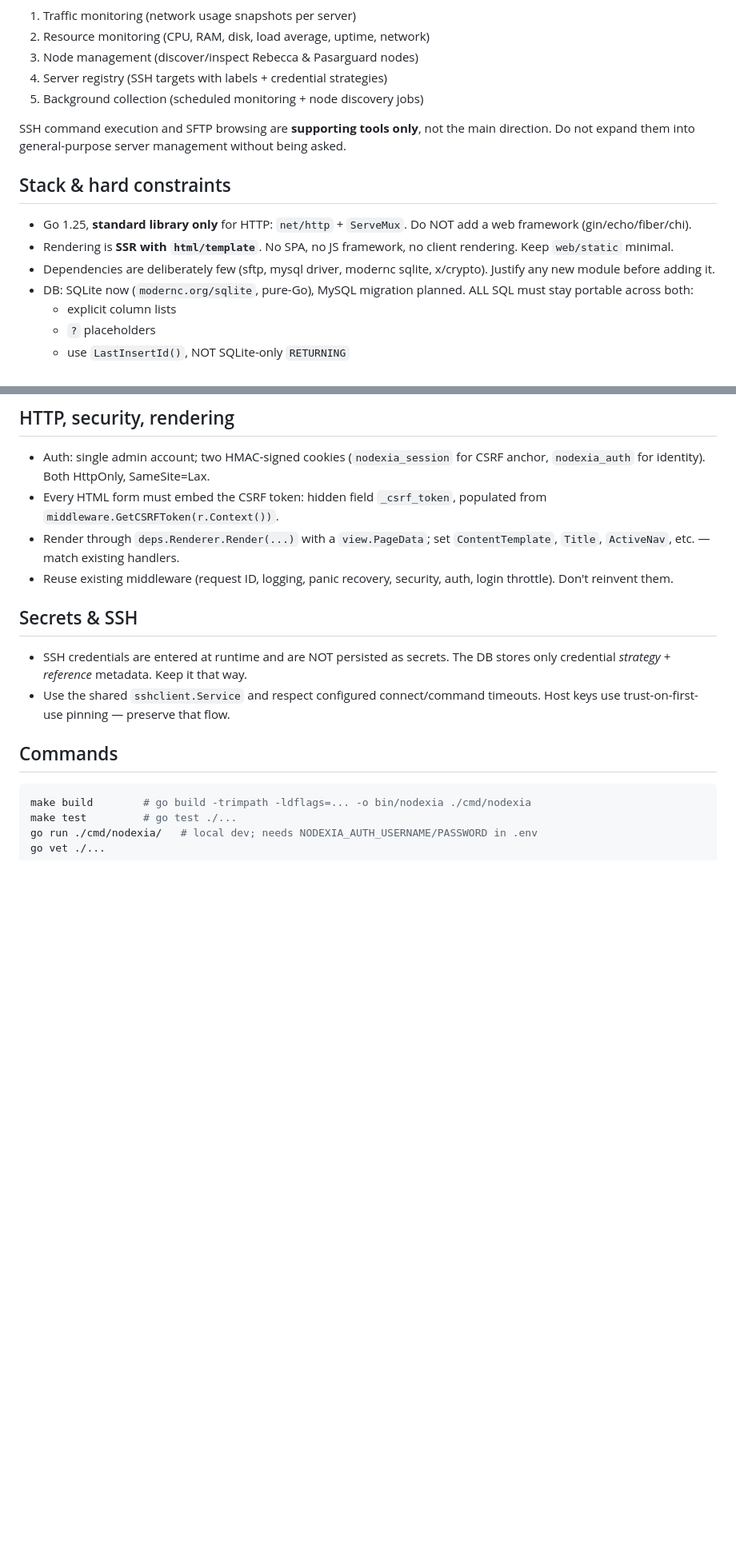
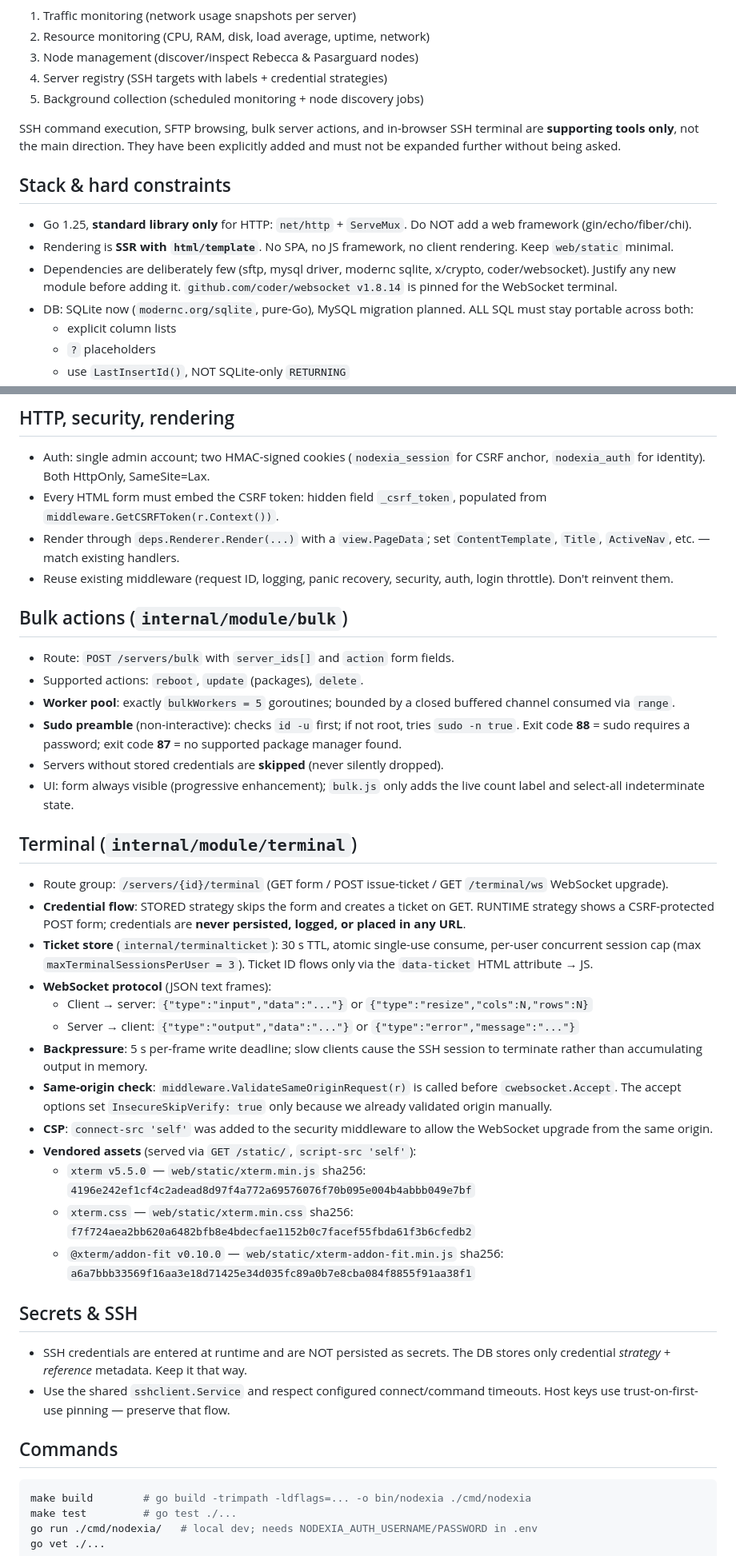
Before and after one commit to Ho3einK84/Nodexia, a Markdown page: CLAUDE.md, 2 parts joined by grey strips. Shown at 80% size. GitHub-like rendering; blank space fills up the shorter version.

Commit message:
docs: document bulk actions and terminal in CLAUDE.md and README
Records the newly sanctioned supporting tools:
- Bulk actions: worker pool size (5), sudo exit codes 87/88, skip policy.
- Terminal: WebSocket protocol, ticket TTL, session cap (3), coder/websocket
  v1.8.14 pin, vendored xterm.js v5.5.0 + addon-fit v0.10.0 sha256 hashes.
- Updates product description and Important routes table in README.

Co-Authored-By: Claude Sonnet 4.6 <noreply@anthropic.com>

```diff
--- a/CLAUDE.md
+++ b/CLAUDE.md
@@ -13,9 +13,9 @@ managing Rebecca and Pasarguard panel nodes**. The product priorities, in order:
 4. Server registry (SSH targets with labels + credential strategies)
 5. Background collection (scheduled monitoring + node discovery jobs)
 
-SSH command execution and SFTP browsing are **supporting tools only**, not the
-main direction. Do not expand them into general-purpose server management without
-being asked.
+SSH command execution, SFTP browsing, bulk server actions, and in-browser SSH
+terminal are **supporting tools only**, not the main direction. They have been
+explicitly added and must not be expanded further without being asked.
 
 ## Stack & hard constraints
 
@@ -24,7 +24,8 @@ being asked.
 - Rendering is **SSR with `html/template`**. No SPA, no JS framework, no client
   rendering. Keep `web/static` minimal.
 - Dependencies are deliberately few (sftp, mysql driver, modernc sqlite,
-  x/crypto). Justify any new module before adding it.
+  x/crypto, coder/websocket). Justify any new module before adding it.
+  `github.com/coder/websocket v1.8.14` is pinned for the WebSocket terminal.
 - DB: SQLite now (`modernc.org/sqlite`, pure-Go), MySQL migration planned.
   ALL SQL must stay portable across both:
   - explicit column lists
@@ -77,6 +79,49 @@ Every feature is a `module.Module`:
   `ContentTemplate`, `Title`, `ActiveNav`, etc. — match existing handlers.
 - Reuse existing middleware (request ID, logging, panic recovery, security,
   auth, login throttle). Don't reinvent them.
+
+## Bulk actions (`internal/module/bulk`)
+
+- Route: `POST /servers/bulk` with `server_ids[]` and `action` form fields.
+- Supported actions: `reboot`, `update` (packages), `delete`.
+- **Worker pool**: exactly `bulkWorkers = 5` goroutines; bounded by a closed
+  buffered channel consumed via `range`.
+- **Sudo preamble** (non-interactive): checks `id -u` first; if not root,
+  tries `sudo -n true`. Exit code **88** = sudo requires a password; exit
+  code **87** = no supported package manager found.
+- Servers without stored credentials are **skipped** (never silently dropped).
+- UI: form always visible (progressive enhancement); `bulk.js` only adds the
+  live count label and select-all indeterminate state.
+
+## Terminal (`internal/module/terminal`)
+
+- Route group: `/servers/{id}/terminal` (GET form / POST issue-ticket /
+  GET `/terminal/ws` WebSocket upgrade).
+- **Credential flow**: STORED strategy skips the form and creates a ticket on
+  GET. RUNTIME strategy shows a CSRF-protected POST form; credentials are
+  **never persisted, logged, or placed in any URL**.
+- **Ticket store** (`internal/terminalticket`): 30 s TTL, atomic single-use
+  consume, per-user concurrent session cap (max `maxTerminalSessionsPerUser =
+  3`). Ticket ID flows only via the `data-ticket` HTML attribute → JS.
+- **WebSocket protocol** (JSON text frames):
+  - Client → server: `{"type":"input","data":"..."}` or
+    `{"type":"resize","cols":N,"rows":N}`
+  - Server → client: `{"type":"output","data":"..."}` or
+    `{"type":"error","message":"..."}`
+- **Backpressure**: 5 s per-frame write deadline; slow clients cause the SSH
+  session to terminate rather than accumulating output in memory.
+- **Same-origin check**: `middleware.ValidateSameOriginRequest(r)` is called
+  before `cwebsocket.Accept`. The accept options set `InsecureSkipVerify:
+  true` only because we already validated origin manually.
+- **CSP**: `connect-src 'self'` was added to the security middleware to allow
+  the WebSocket upgrade from the same origin.
+- **Vendored assets** (served via `GET /static/`, `script-src 'self'`):
+  - `xterm v5.5.0` — `web/static/xterm.min.js`
+    sha256: `4196e242ef1cf4c2adead8d97f4a772a69576076f70b095e004b4abbb049e7bf`
+  - `xterm.css` — `web/static/xterm.min.css`
+    sha256: `f7f724aea2bb620a6482bfb8e4bdecfae1152b0c7facef55fbda61f3b6cfedb2`
+  - `@xterm/addon-fit v0.10.0` — `web/static/xterm-addon-fit.min.js`
+    sha256: `a6a7bbb33569f16aa3e18d71425e34d035fc89a0b7e8cba084f8855f91aa38f1`
 
 ## Secrets & SSH
 
```
Also changed, not shown: other parts of CLAUDE.md (+1 -0 lines), README.md (+6 -0 lines).
